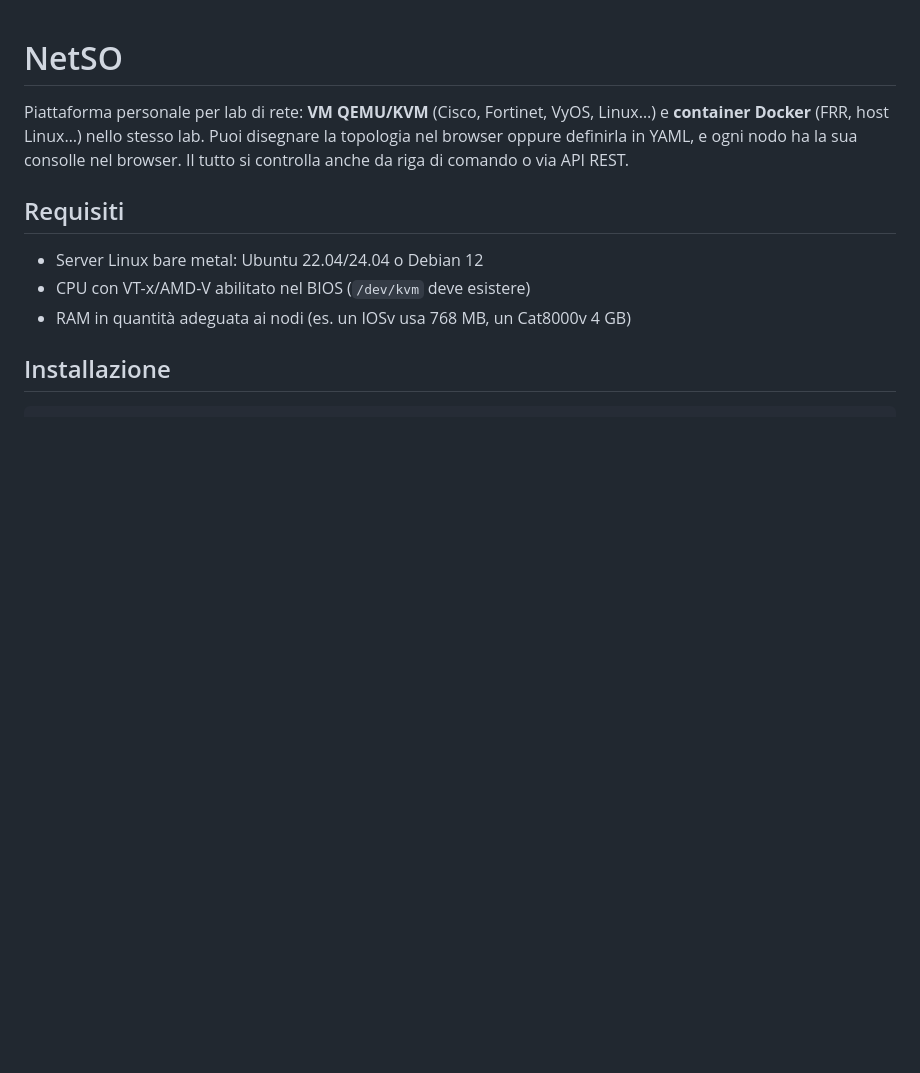
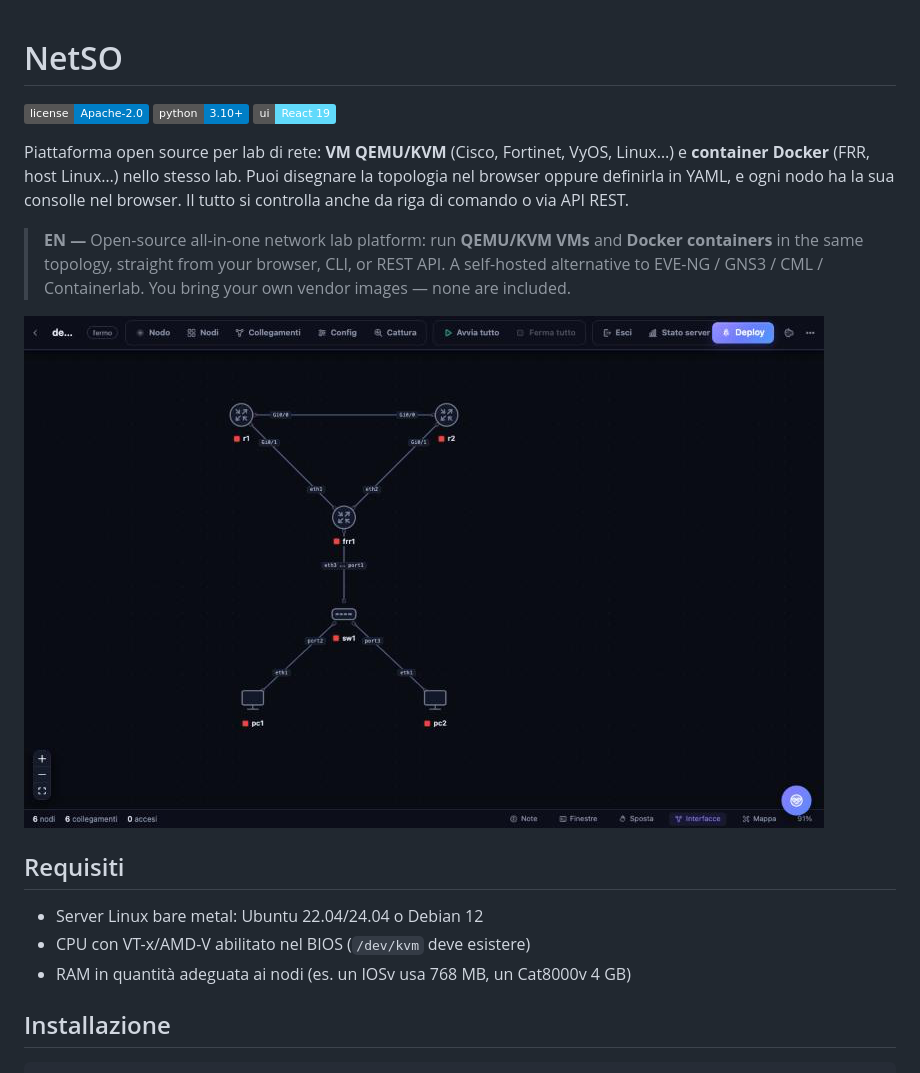
Before and after one commit to elisg8/netso, a Markdown page: README.md, the part around the change. Drawn GitHub-style; pictures changed too: docs/screenshot.png (added); badges without logos; blank space fills up the shorter version.

Commit message:
README: screenshot della topologia, tagline EN e badge
Co-Authored-By: Claude Opus 4.8 <noreply@anthropic.com>

```diff
--- a/README.md
+++ b/README.md
@@ -1,6 +1,14 @@
 # NetSO
 
-Piattaforma personale per lab di rete: **VM QEMU/KVM** (Cisco, Fortinet, VyOS, Linux…) e **container Docker** (FRR, host Linux…) nello stesso lab. Puoi disegnare la topologia nel browser oppure definirla in YAML, e ogni nodo ha la sua consolle nel browser. Il tutto si controlla anche da riga di comando o via API REST.
+[![License](https://img.shields.io/badge/license-Apache--2.0-blue.svg)](LICENSE)
+![Python](https://img.shields.io/badge/python-3.10%2B-blue.svg)
+![React](https://img.shields.io/badge/ui-React%2019-61dafb.svg)
+
+Piattaforma open source per lab di rete: **VM QEMU/KVM** (Cisco, Fortinet, VyOS, Linux…) e **container Docker** (FRR, host Linux…) nello stesso lab. Puoi disegnare la topologia nel browser oppure definirla in YAML, e ogni nodo ha la sua consolle nel browser. Il tutto si controlla anche da riga di comando o via API REST.
+
+> **EN —** Open-source all-in-one network lab platform: run **QEMU/KVM VMs** and **Docker containers** in the same topology, straight from your browser, CLI, or REST API. A self-hosted alternative to EVE-NG / GNS3 / CML / Containerlab. You bring your own vendor images — none are included.
+
+![NetSO — editor della topologia](docs/screenshot.png)
 
 ## Requisiti
 
```
